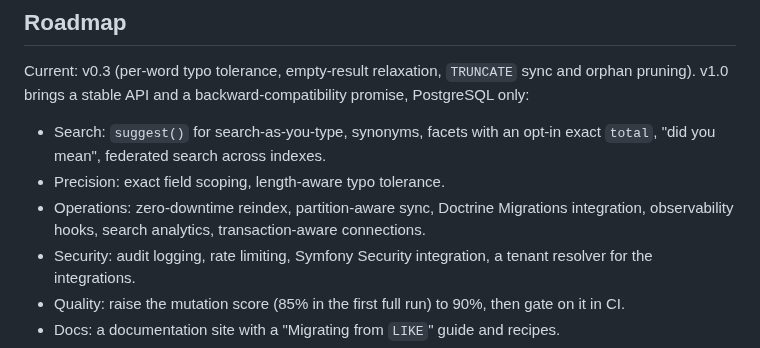
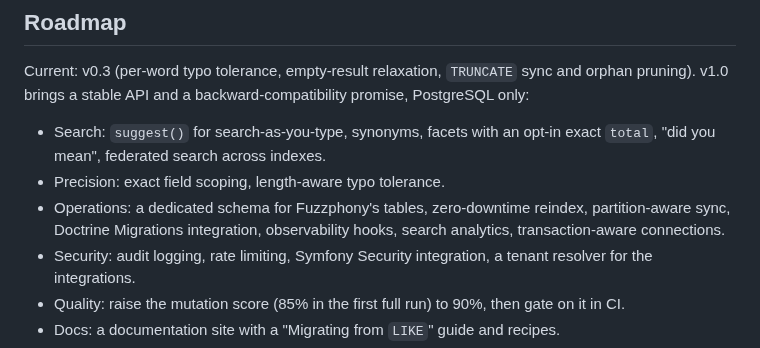
Before and after one commit to er2es/fuzzphony, a Markdown page: README.md, the part around the change. Drawn GitHub-style.

Commit message:
Roadmap: a dedicated schema for Fuzzphony's tables
Co-Authored-By: Claude Opus 5.5 <noreply@anthropic.com>

```diff
--- a/README.md
+++ b/README.md
@@ -238,8 +238,9 @@ pruning). v1.0 brings a stable API and a backward-compatibility promise, Postgre
 - Search: `suggest()` for search-as-you-type, synonyms, facets with an opt-in exact `total`,
   "did you mean", federated search across indexes.
 - Precision: exact field scoping, length-aware typo tolerance.
-- Operations: zero-downtime reindex, partition-aware sync, Doctrine Migrations integration,
-  observability hooks, search analytics, transaction-aware connections.
+- Operations: a dedicated schema for Fuzzphony's tables, zero-downtime reindex, partition-aware
+  sync, Doctrine Migrations integration, observability hooks, search analytics,
+  transaction-aware connections.
 - Security: audit logging, rate limiting, Symfony Security integration, a tenant resolver for the
   integrations.
 - Quality: raise the mutation score (85% in the first full run) to 90%, then gate on it in CI.
```
Also changed, not shown: CHANGELOG.md (+1 -0 lines), docs/roadmap.md (+8 -0 lines).
